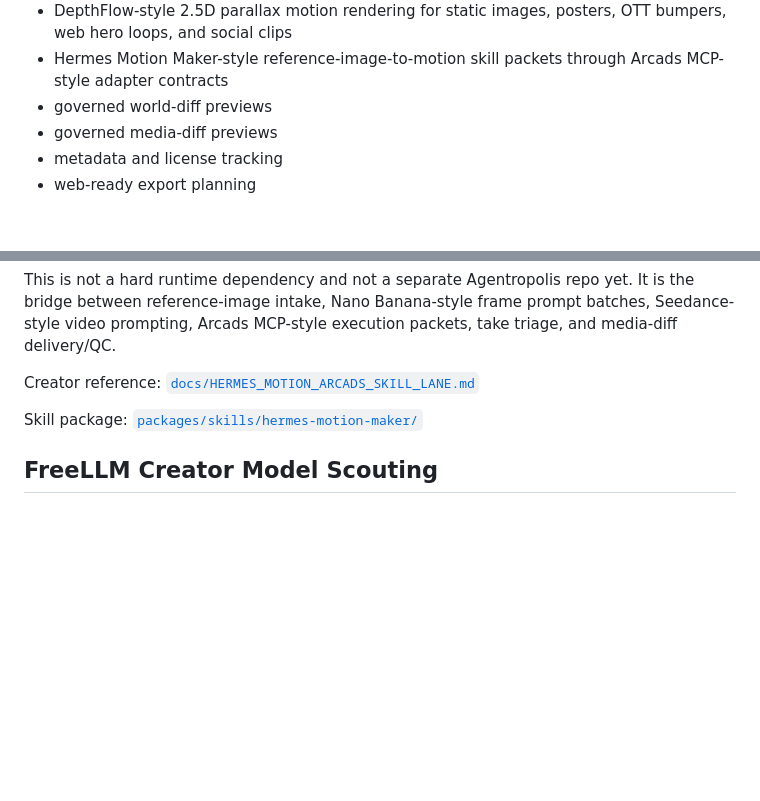
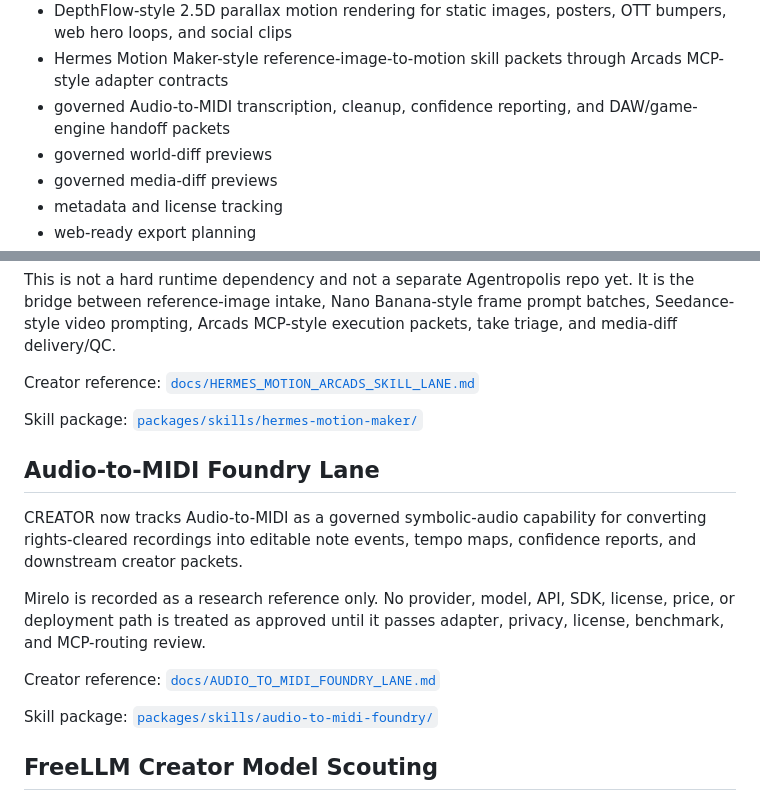
Before and after one commit to wiredchaos/AGENTROPOLIS-CREATOR, a Markdown page: README.md, 2 parts joined by grey strips. Drawn GitHub-style; blank space fills up the shorter version.

Commit message:
docs: register audio-to-MIDI foundry lane

```diff
--- a/README.md
+++ b/README.md
@@ -91,6 +91,7 @@ A modular open-source route for:
 - Seedance 2.0-style creator video direction, prompt compilation, continuity, and delivery/QC workflows
 - DepthFlow-style 2.5D parallax motion rendering for static images, posters, OTT bumpers, web hero loops, and social clips
 - Hermes Motion Maker-style reference-image-to-motion skill packets through Arcads MCP-style adapter contracts
+- governed Audio-to-MIDI transcription, cleanup, confidence reporting, and DAW/game-engine handoff packets
 - governed world-diff previews
 - governed media-diff previews
 - metadata and license tracking
@@ -171,6 +172,16 @@ Creator reference: [`docs/HERMES_MOTION_ARCADS_SKILL_LANE.md`](docs/HERMES_MOTIO
 
 Skill package: [`packages/skills/hermes-motion-maker/`](packages/skills/hermes-motion-maker/)
 
+## Audio-to-MIDI Foundry Lane
+
+CREATOR now tracks Audio-to-MIDI as a governed symbolic-audio capability for converting rights-cleared recordings into editable note events, tempo maps, confidence reports, and downstream creator packets.
+
+Mirelo is recorded as a research reference only. No provider, model, API, SDK, license, price, or deployment path is treated as approved until it passes adapter, privacy, license, benchmark, and MCP-routing review.
+
+Creator reference: [`docs/AUDIO_TO_MIDI_FOUNDRY_LANE.md`](docs/AUDIO_TO_MIDI_FOUNDRY_LANE.md)
+
+Skill package: [`packages/skills/audio-to-midi-foundry/`](packages/skills/audio-to-midi-foundry/)
+
 ## FreeLLM Creator Model Scouting
 
 FreeLLM is tracked as a creator-side model scouting directory and rapid prototype lane, not a permanent production dependency.
```
